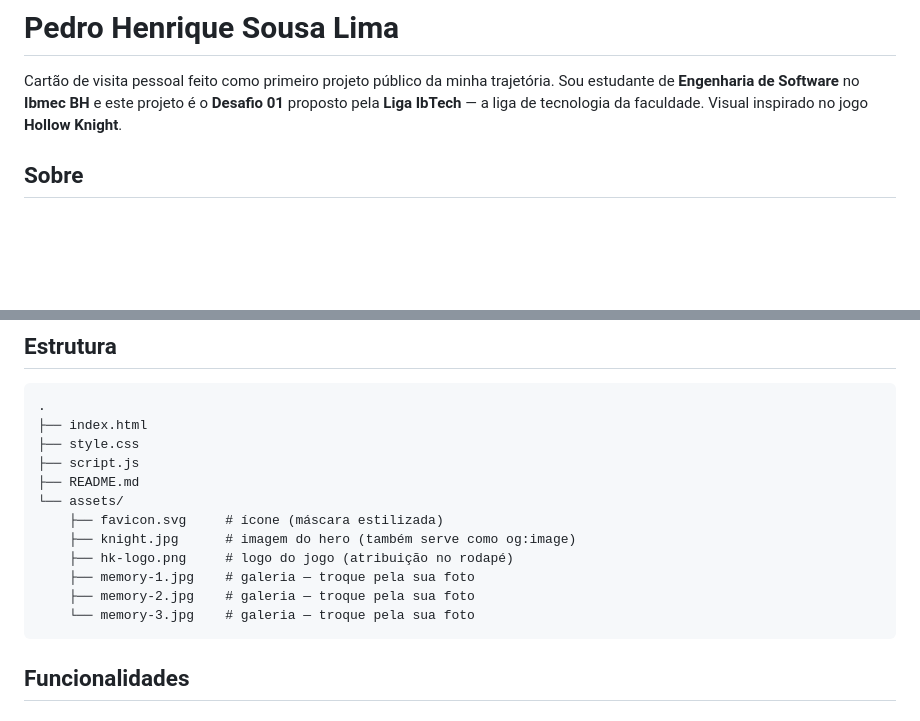
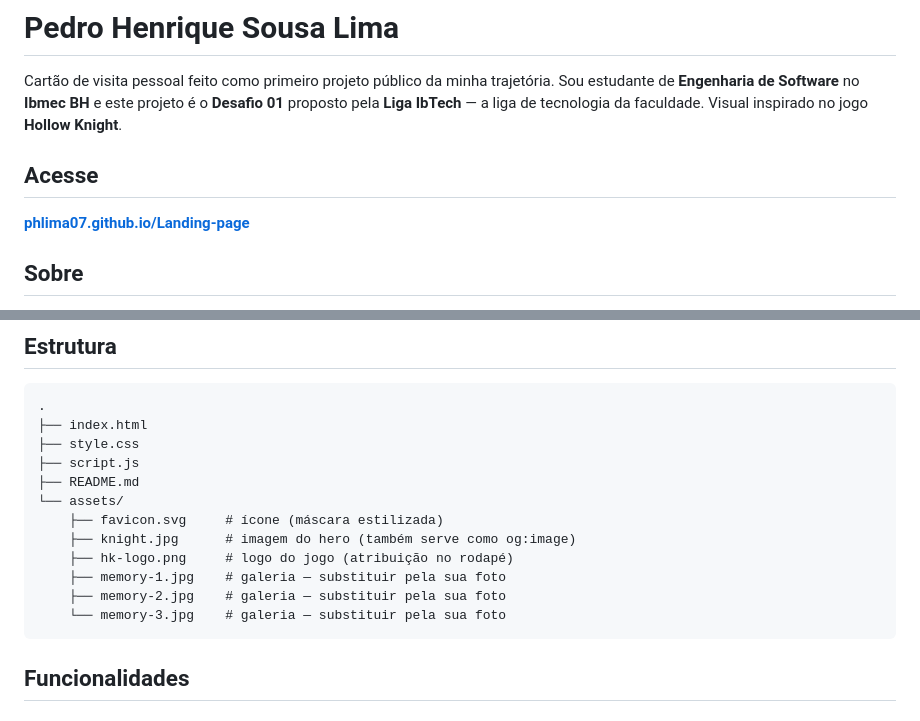
Before and after one commit to PhLima07/Landing-page, a Markdown page: README.md, 2 parts joined by grey strips. Drawn GitHub-style; blank space fills up the shorter version.

Commit message:
docs(readme): adicionar link do GitHub Pages

````diff
--- a/README.md
+++ b/README.md
@@ -1,6 +1,10 @@
 # Pedro Henrique Sousa Lima
 
 Cartão de visita pessoal feito como primeiro projeto público da minha trajetória. Sou estudante de **Engenharia de Software** no **Ibmec BH** e este projeto é o **Desafio 01** proposto pela **Liga IbTech** — a liga de tecnologia da faculdade. Visual inspirado no jogo **Hollow Knight**.
+
+## Acesse
+
+**[phlima07.github.io/Landing-page](https://phlima07.github.io/Landing-page/)**
 
 ## Sobre
 
@@ -37,9 +41,9 @@ python3 -m http.server 8000
     ├── favicon.svg     # ícone (máscara estilizada)
     ├── knight.jpg      # imagem do hero (também serve como og:image)
     ├── hk-logo.png     # logo do jogo (atribuição no rodapé)
-    ├── memory-1.jpg    # galeria — troque pela sua foto
-    ├── memory-2.jpg    # galeria — troque pela sua foto
-    └── memory-3.jpg    # galeria — troque pela sua foto
+    ├── memory-1.jpg    # galeria — substituir pela sua foto
+    ├── memory-2.jpg    # galeria — substituir pela sua foto
+    └── memory-3.jpg    # galeria — substituir pela sua foto
 ```
 
 ## Funcionalidades
````
